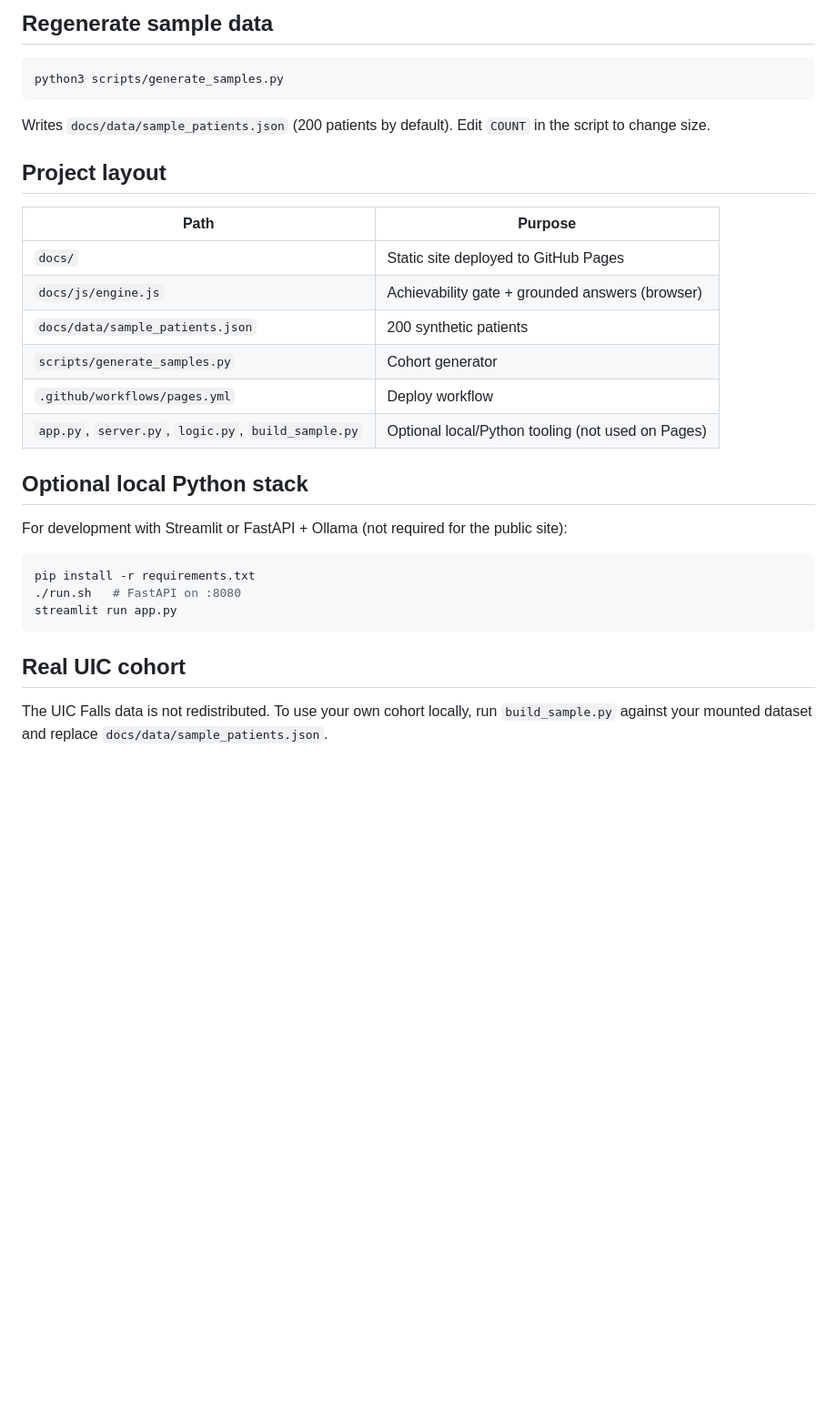
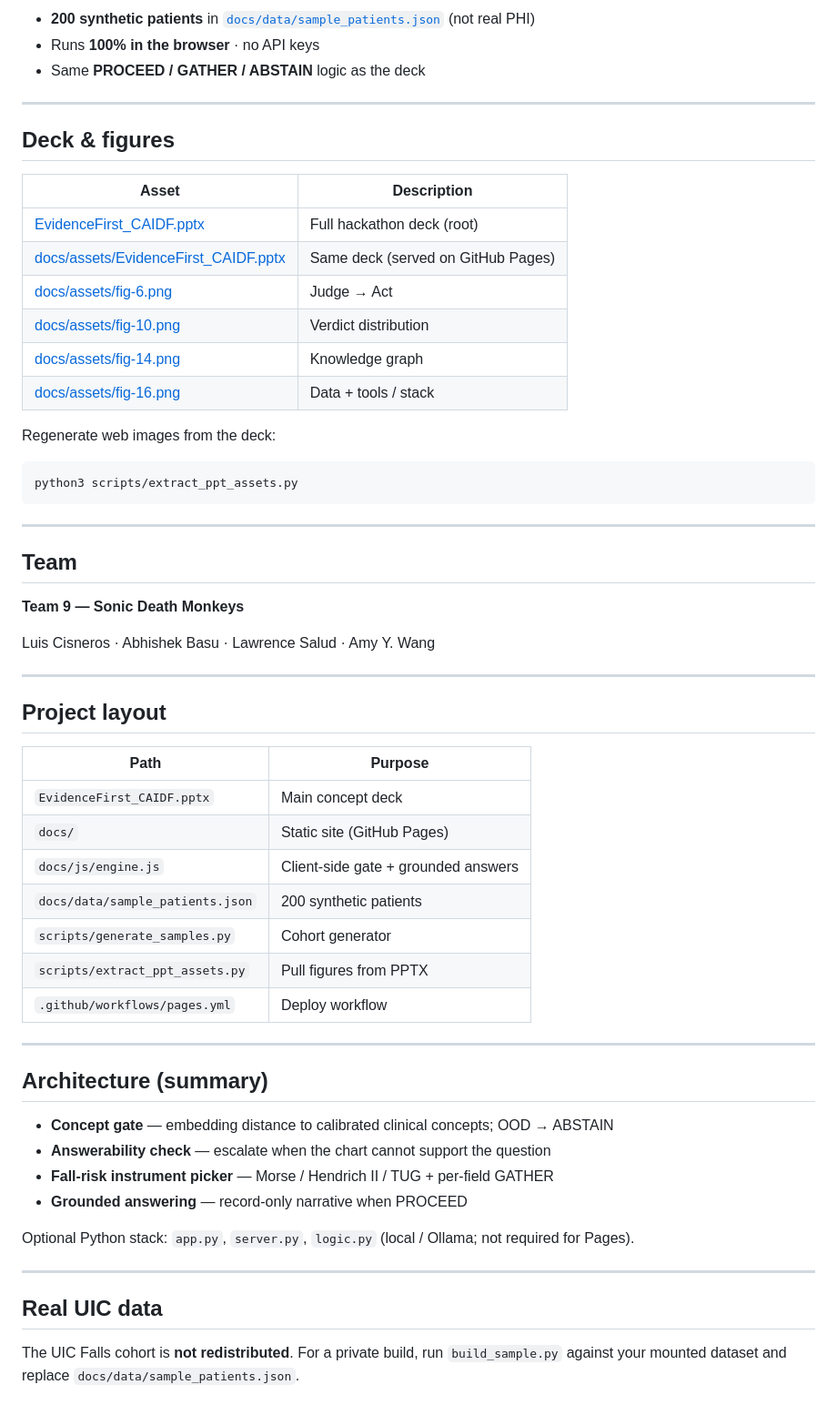
Before and after one commit to abasu9/NextStep.ai, a Markdown page: README.md, the part around the change printed below. Shown: that part at 91% size. Rendered like a GitHub page; blank space fills up the shorter version.

````diff
--- a/README.md
+++ b/README.md
@@ -31,34 +49,63 @@ python3 -m http.server 8080
 ```
 
-## Regenerate sample data
+- **200 synthetic patients** in [`docs/data/sample_patients.json`](docs/data/sample_patients.json) (not real PHI)
+- Runs **100% in the browser** · no API keys
+- Same **PROCEED / GATHER / ABSTAIN** logic as the deck
+
+---
+
+## Deck & figures
+
+| Asset | Description |
+|-------|-------------|
+| [EvidenceFirst_CAIDF.pptx](EvidenceFirst_CAIDF.pptx) | Full hackathon deck (root) |
+| [docs/assets/EvidenceFirst_CAIDF.pptx](docs/assets/EvidenceFirst_CAIDF.pptx) | Same deck (served on GitHub Pages) |
+| [docs/assets/fig-6.png](docs/assets/fig-6.png) | Judge → Act |
+| [docs/assets/fig-10.png](docs/assets/fig-10.png) | Verdict distribution |
+| [docs/assets/fig-14.png](docs/assets/fig-14.png) | Knowledge graph |
+| [docs/assets/fig-16.png](docs/assets/fig-16.png) | Data + tools / stack |
+
+Regenerate web images from the deck:
 
 ```bash
-python3 scripts/generate_samples.py
+python3 scripts/extract_ppt_assets.py
 ```
 
-Writes `docs/data/sample_patients.json` (200 patients by default). Edit `COUNT` in the script to change size.
+---
+
+## Team
+
+**Team 9 — Sonic Death Monkeys**
+
+Luis Cisneros · Abhishek Basu · Lawrence Salud · Amy Y. Wang
+
+---
 
 ## Project layout
 
 | Path | Purpose |
 |------|---------|
-| `docs/` | Static site deployed to GitHub Pages |
-| `docs/js/engine.js` | Achievability gate + grounded answers (browser) |
+| `EvidenceFirst_CAIDF.pptx` | Main concept deck |
+| `docs/` | Static site (GitHub Pages) |
+| `docs/js/engine.js` | Client-side gate + grounded answers |
 | `docs/data/sample_patients.json` | 200 synthetic patients |
 | `scripts/generate_samples.py` | Cohort generator |
+| `scripts/extract_ppt_assets.py` | Pull figures from PPTX |
 | `.github/workflows/pages.yml` | Deploy workflow |
-| `app.py`, `server.py`, `logic.py`, `build_sample.py` | Optional local/Python tooling (not used on Pages) |
 
-## Optional local Python stack
+---
 
-For development with Streamlit or FastAPI + Ollama (not required for the public site):
+## Architecture (summary)
 
-```bash
-pip install -r requirements.txt
-./run.sh   # FastAPI on :8080
-streamlit run app.py
-```
+- **Concept gate** — embedding distance to calibrated clinical concepts; OOD → ABSTAIN
+- **Answerability check** — escalate when the chart cannot support the question
+- **Fall-risk instrument picker** — Morse / Hendrich II / TUG + per-field GATHER
+- **Grounded answering** — record-only narrative when PROCEED
 
-## Real UIC cohort
+Optional Python stack: `app.py`, `server.py`, `logic.py` (local / Ollama; not required for Pages).
 
-The UIC Falls data is not redistributed. To use your own cohort locally, run `build_sample.py` against your mounted dataset and replace `docs/data/sample_patients.json`.
+---
+
+## Real UIC data
+
+The UIC Falls cohort is **not redistributed**. For a private build, run `build_sample.py` against your mounted dataset and replace `docs/data/sample_patients.json`.
````
Also changed, not shown: other parts of README.md (+36 -18 lines), docs/assets/fig-1.png (added), docs/assets/fig-10.png (added), docs/assets/fig-14.png (added), docs/assets/fig-16.png (added), docs/assets/fig-5.png (added), docs/assets/fig-6.png (added), 5 other files.
